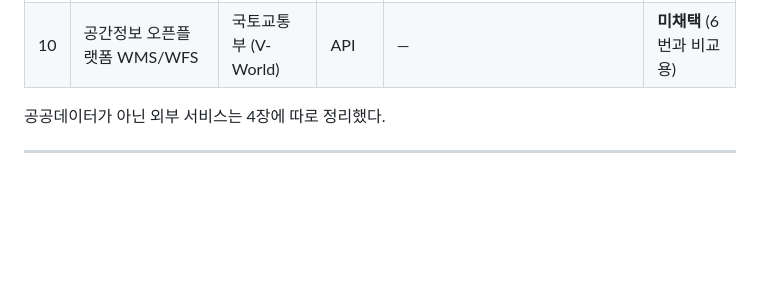
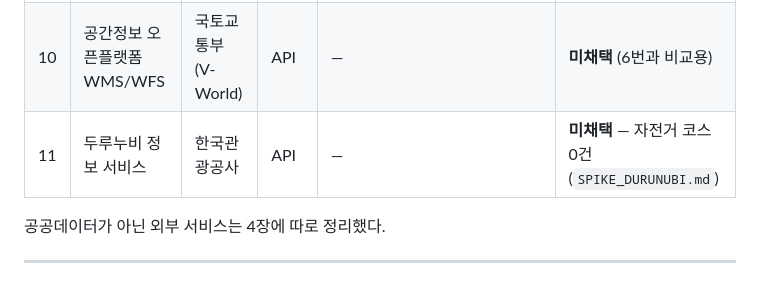
Before and after one commit to qbuzxj370-crypto/ridely-backend, a Markdown page: docs/shared/DATA_SOURCES.md, the part around the change. GitHub-like rendering; blank space fills up the shorter version.

Commit message:
docs: 두루누비 검토 결과 기각 기록
코스 144건이 전부 걷기(DNWW)고 자전거는 0건이다. brdDiv 필터가 동작하지 않아 서버 필터를 믿으면 조회 성공으로 오독한다 - 응답 값을 직접 집계해야 드러난다. 매뉴얼 v4.1의 자전거 예시(밀양강·totalCount 740)는 현재 서비스에 없다.

```diff
--- a/docs/shared/DATA_SOURCES.md
+++ b/docs/shared/DATA_SOURCES.md
@@ -19,6 +19,7 @@
 | 8 | 전국자전거도로표준데이터 | 행정안전부 | API | `bike_road` | **차후 반영** |
 | 9 | 자전거대여수리점안내 | 한국수자원공사 | API/파일 | `repair_shop` | **보류** (MVP 구간 0건) |
 | 10 | 공간정보 오픈플랫폼 WMS/WFS | 국토교통부 (V-World) | API | — | **미채택** (6번과 비교용) |
+| 11 | 두루누비 정보 서비스 | 한국관광공사 | API | — | **미채택** — 자전거 코스 0건 (`SPIKE_DURUNUBI.md`) |
 
 공공데이터가 아닌 외부 서비스는 4장에 따로 정리했다.
 
```
Also changed, not shown: docs/shared/SPIKE_DURUNUBI.md (added, +177 -0 lines).
